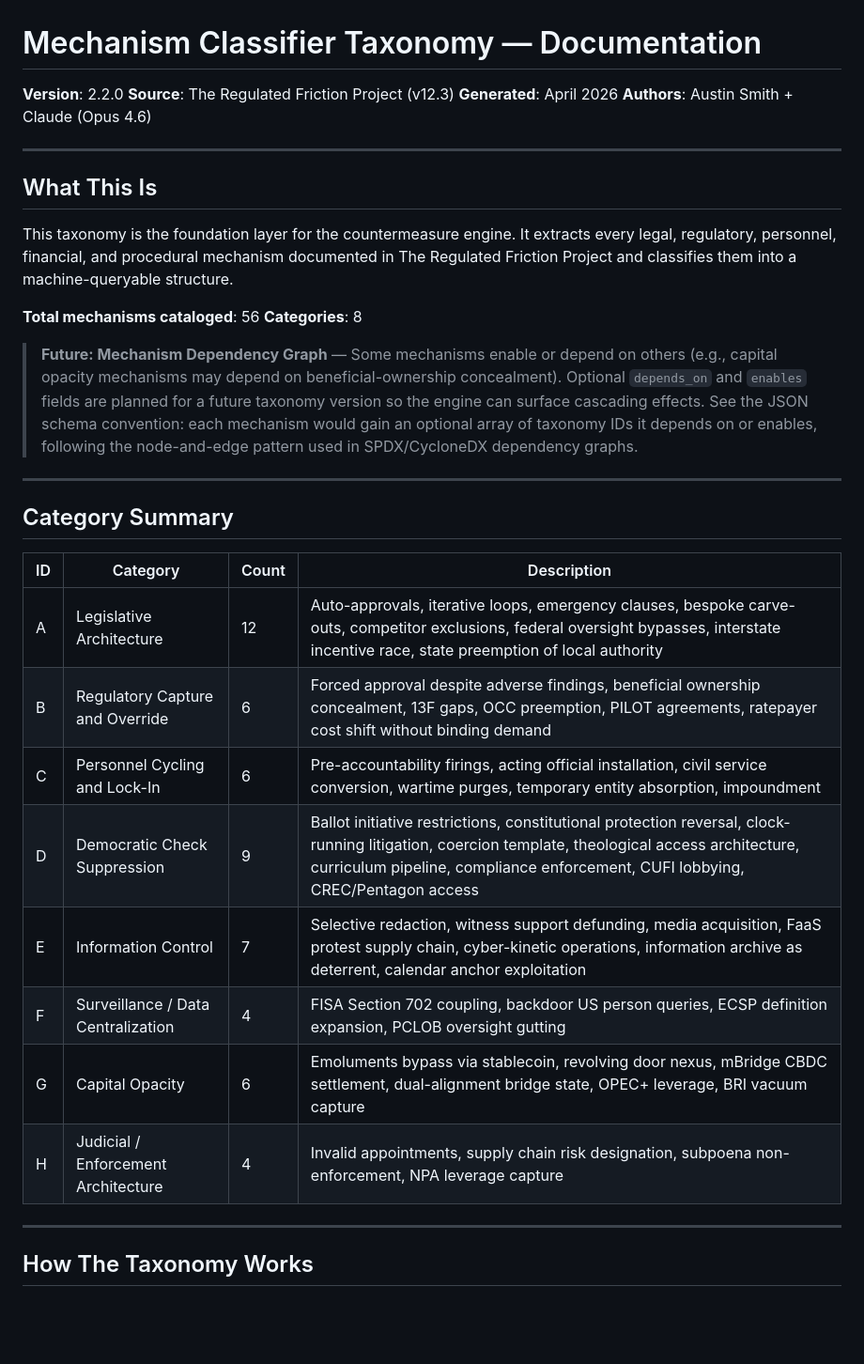
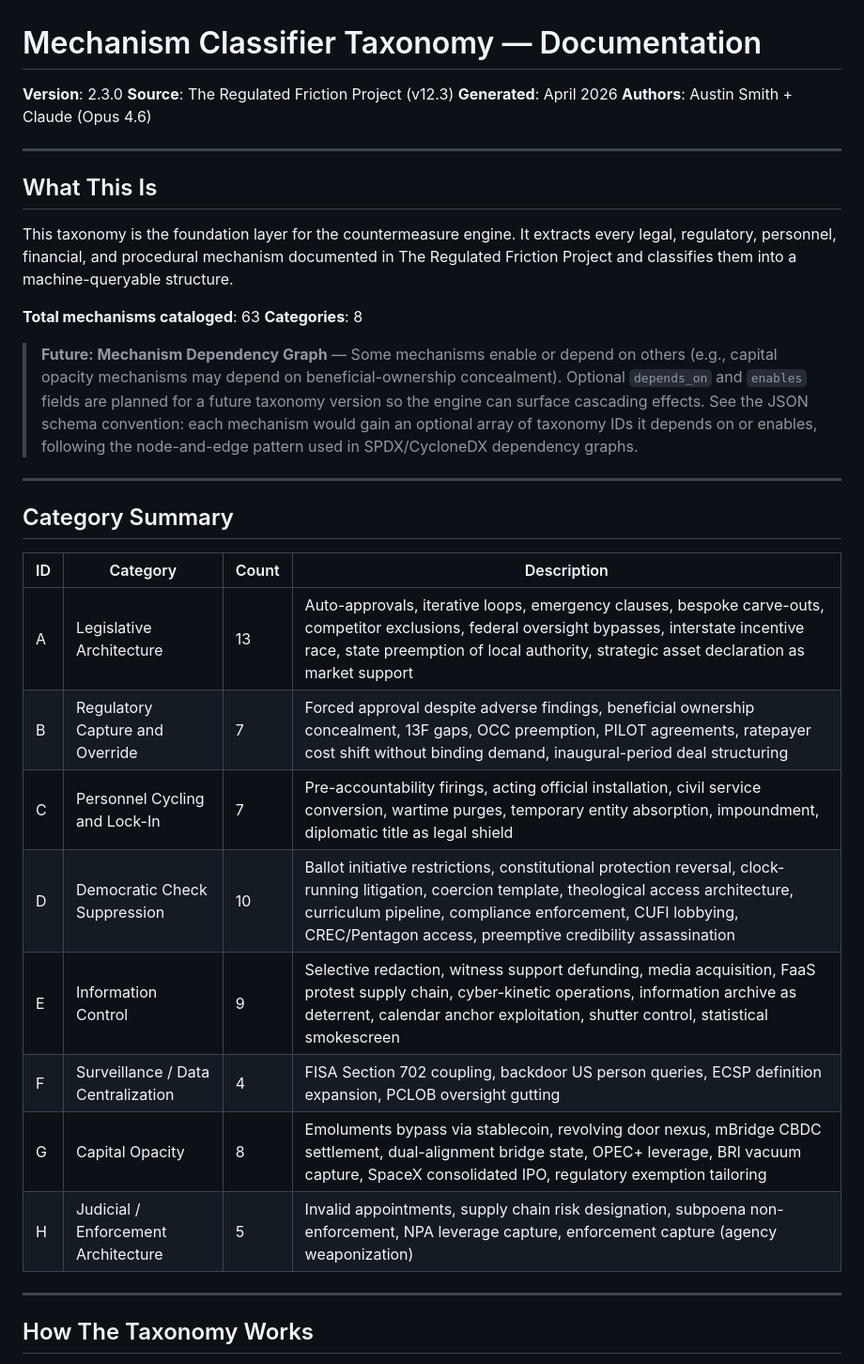
Before and after one commit to Leerrooy95/Friction_Breaker, a Markdown page: MECHANISM_CLASSIFIER_README.md, the part around one of its changes. Shown at 94% size. Rendered like a GitHub page; blank space fills up the shorter version.

```diff
--- a/MECHANISM_CLASSIFIER_README.md
+++ b/MECHANISM_CLASSIFIER_README.md
@@ -1,6 +1,6 @@
 # Mechanism Classifier Taxonomy — Documentation
 
-**Version**: 2.2.0
+**Version**: 2.3.0
 **Source**: The Regulated Friction Project (v12.3)
 **Generated**: April 2026
 **Authors**: Austin Smith + Claude (Opus 4.6)
@@ -11,7 +11,7 @@
 
 This taxonomy is the foundation layer for the countermeasure engine. It extracts every legal, regulatory, personnel, financial, and procedural mechanism documented in The Regulated Friction Project and classifies them into a machine-queryable structure.
 
-**Total mechanisms cataloged**: 56
+**Total mechanisms cataloged**: 63
 **Categories**: 8
 
 > **Future: Mechanism Dependency Graph** — Some mechanisms enable or depend on
@@ -29,14 +29,14 @@ This taxonomy is the foundation layer for the countermeasure engine. It extracts
 
 | ID | Category | Count | Description |
 |----|----------|-------|-------------|
-| A | Legislative Architecture | 12 | Auto-approvals, iterative loops, emergency clauses, bespoke carve-outs, competitor exclusions, federal oversight bypasses, interstate incentive race, state preemption of local authority |
-| B | Regulatory Capture and Override | 6 | Forced approval despite adverse findings, beneficial ownership concealment, 13F gaps, OCC preemption, PILOT agreements, ratepayer cost shift without binding demand |
-| C | Personnel Cycling and Lock-In | 6 | Pre-accountability firings, acting official installation, civil service conversion, wartime purges, temporary entity absorption, impoundment |
-| D | Democratic Check Suppression | 9 | Ballot initiative restrictions, constitutional protection reversal, clock-running litigation, coercion template, theological access architecture, curriculum pipeline, compliance enforcement, CUFI lobbying, CREC/Pentagon access |
-| E | Information Control | 7 | Selective redaction, witness support defunding, media acquisition, FaaS protest supply chain, cyber-kinetic operations, information archive as deterrent, calendar anchor exploitation |
+| A | Legislative Architecture | 13 | Auto-approvals, iterative loops, emergency clauses, bespoke carve-outs, competitor exclusions, federal oversight bypasses, interstate incentive race, state preemption of local authority, strategic asset declaration as market support |
+| B | Regulatory Capture and Override | 7 | Forced approval despite adverse findings, beneficial ownership concealment, 13F gaps, OCC preemption, PILOT agreements, ratepayer cost shift without binding demand, inaugural-period deal structuring |
+| C | Personnel Cycling and Lock-In | 7 | Pre-accountability firings, acting official installation, civil service conversion, wartime purges, temporary entity absorption, impoundment, diplomatic title as legal shield |
+| D | Democratic Check Suppression | 10 | Ballot initiative restrictions, constitutional protection reversal, clock-running litigation, coercion template, theological access architecture, curriculum pipeline, compliance enforcement, CUFI lobbying, CREC/Pentagon access, preemptive credibility assassination |
+| E | Information Control | 9 | Selective redaction, witness support defunding, media acquisition, FaaS protest supply chain, cyber-kinetic operations, information archive as deterrent, calendar anchor exploitation, shutter control, statistical smokescreen |
 | F | Surveillance / Data Centralization | 4 | FISA Section 702 coupling, backdoor US person queries, ECSP definition expansion, PCLOB oversight gutting |
-| G | Capital Opacity | 6 | Emoluments bypass via stablecoin, revolving door nexus, mBridge CBDC settlement, dual-alignment bridge state, OPEC+ leverage, BRI vacuum capture |
-| H | Judicial / Enforcement Architecture | 4 | Invalid appointments, supply chain risk designation, subpoena non-enforcement, NPA leverage capture |
+| G | Capital Opacity | 8 | Emoluments bypass via stablecoin, revolving door nexus, mBridge CBDC settlement, dual-alignment bridge state, OPEC+ leverage, BRI vacuum capture, SpaceX consolidated IPO, regulatory exemption tailoring |
+| H | Judicial / Enforcement Architecture | 5 | Invalid appointments, supply chain risk designation, subpoena non-enforcement, NPA leverage capture, enforcement capture (agency weaponization) |
 
 ---
 
```
Also changed, not shown: other parts of MECHANISM_CLASSIFIER_README.md (+10 -8 lines).
